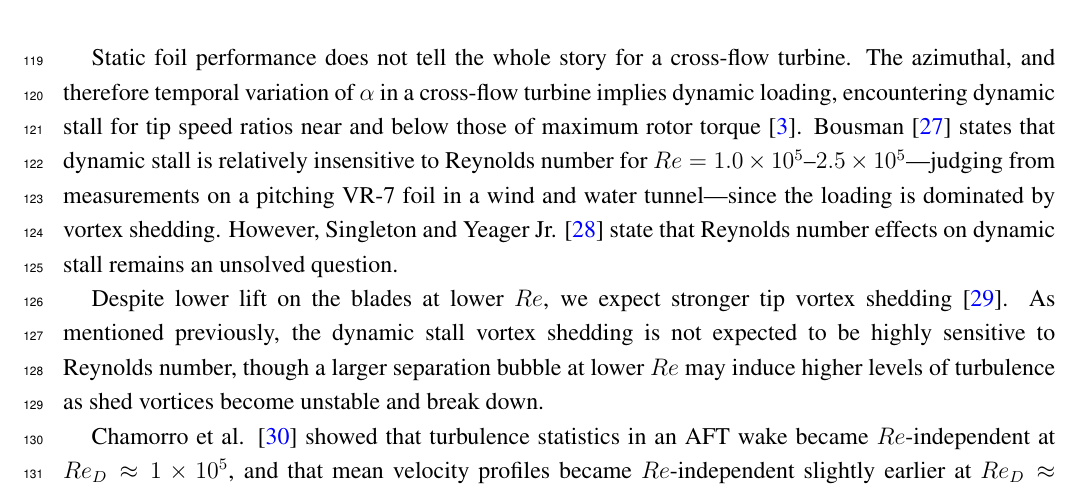
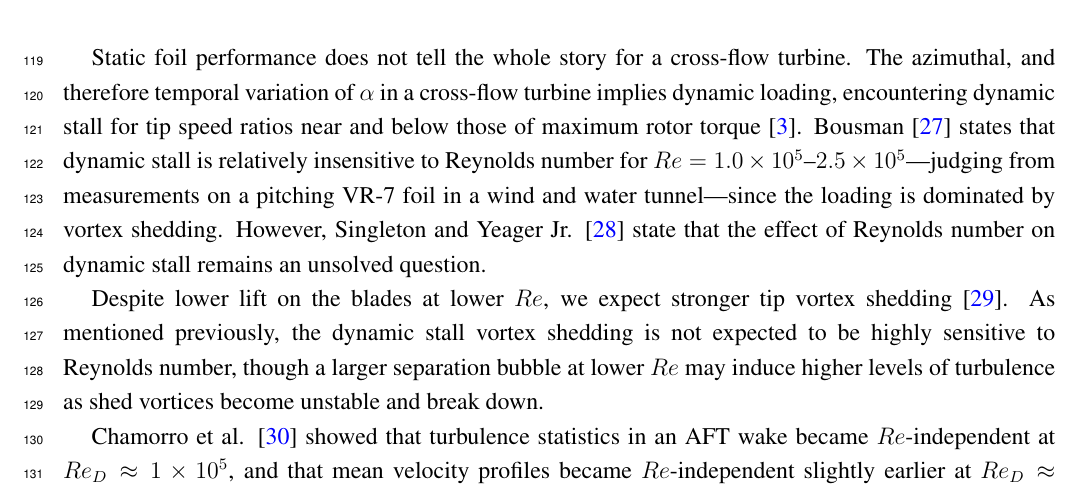
Before and after one commit to petebachant/CFT-Re-dep-paper, a LaTeX paper (paper.tex): part of page 4 of 21, cut so that both start at the same text. Compiled offline with pdfLaTeX.

Commit message:
Plurality

```diff
--- a/paper.tex
+++ b/paper.tex
@@ -276,7 +276,7 @@ near and below those of maximum rotor torque \cite{Para2002}. Bousman
 insensitive to Reynolds number for $Re=1.0 \times 10^5$--$2.5 \times
 10^5$---judging from measurements on a pitching VR-7 foil in a wind and water
 tunnel---since the loading is dominated by vortex shedding. However, Singleton
-and Yeager Jr. \cite{Singleton2000} state that Reynolds number effects on
+and Yeager Jr. \cite{Singleton2000} state that the effect of Reynolds number on
 dynamic stall remains an unsolved question.
 
 Despite lower lift on the blades at lower $Re$, we expect stronger tip vortex
```
